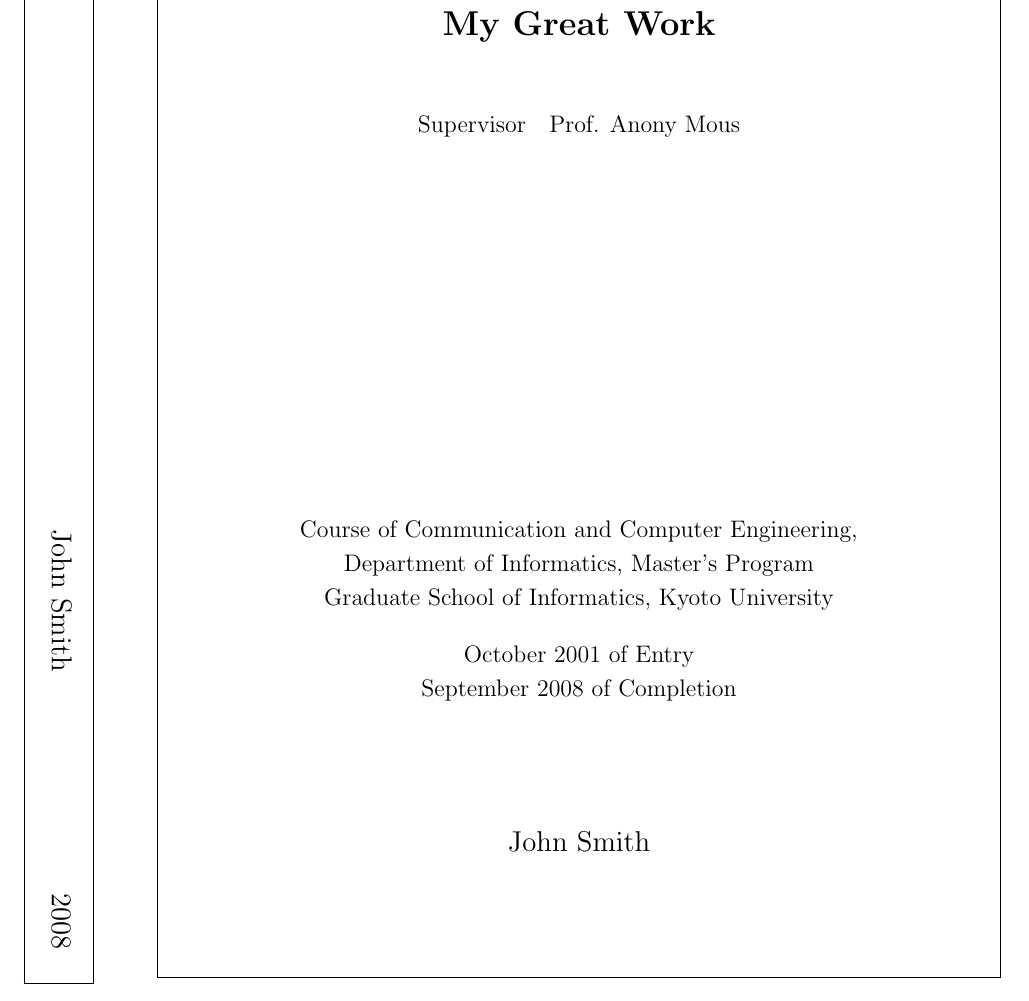
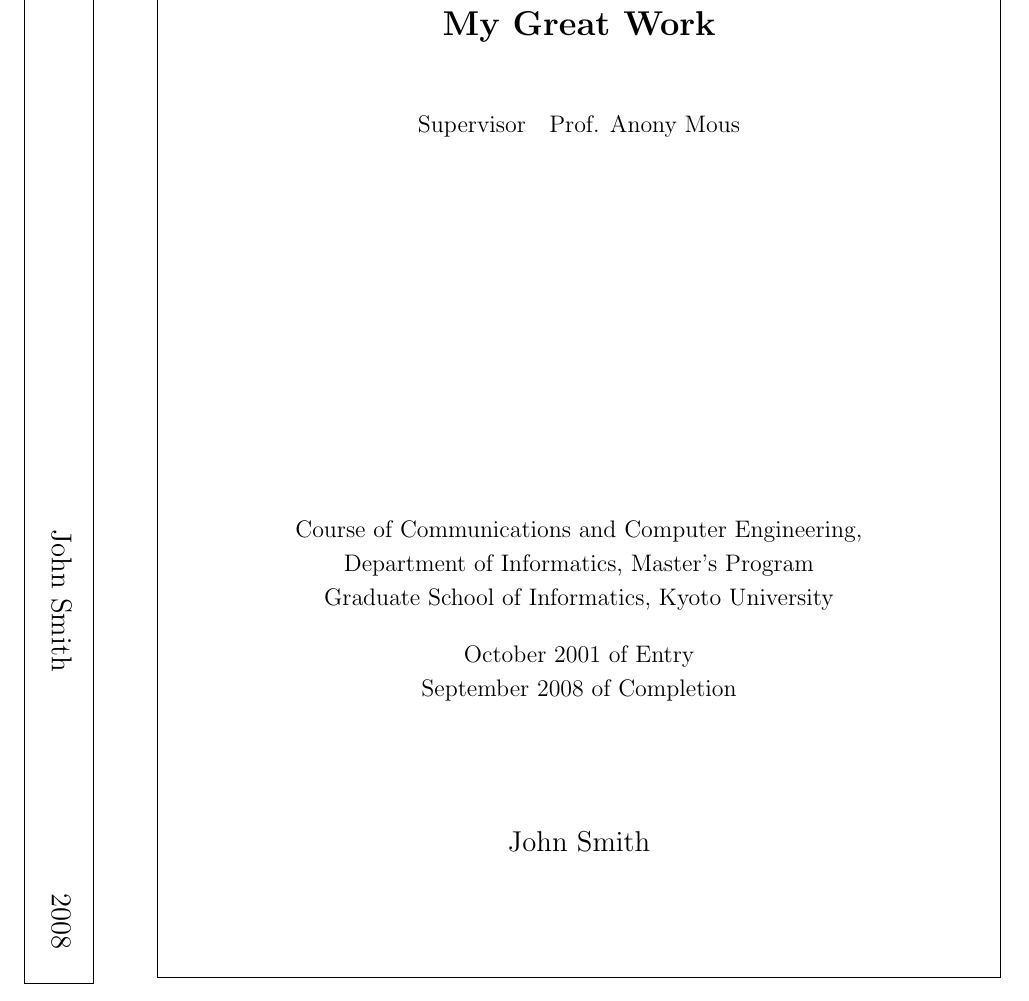
Before and after one commit to SoftwareFoundationGroupAtKyotoU/kuis-thesis-cover, a LaTeX document (cover-en.tex): part of the page, cut so that both start at the same text. Compiled offline with pLaTeX and dvipdfmx.

Commit message:
Fixed the corse in English version

```diff
--- a/cover-en.tex
+++ b/cover-en.tex
@@ -8,7 +8,7 @@
 \AUTHOR{John Smith}
 
 \SUPERVISOR{Prof. Anony Mous}
-\COURSE{Communication and Computer Engineering}
+\COURSE{Communications and Computer Engineering}
 
 \ENTRANCEMONTHYEAR{10}{2001}  %% year in AD
 \COMPLETIONMONTHYEAR{9}{2008}
```
